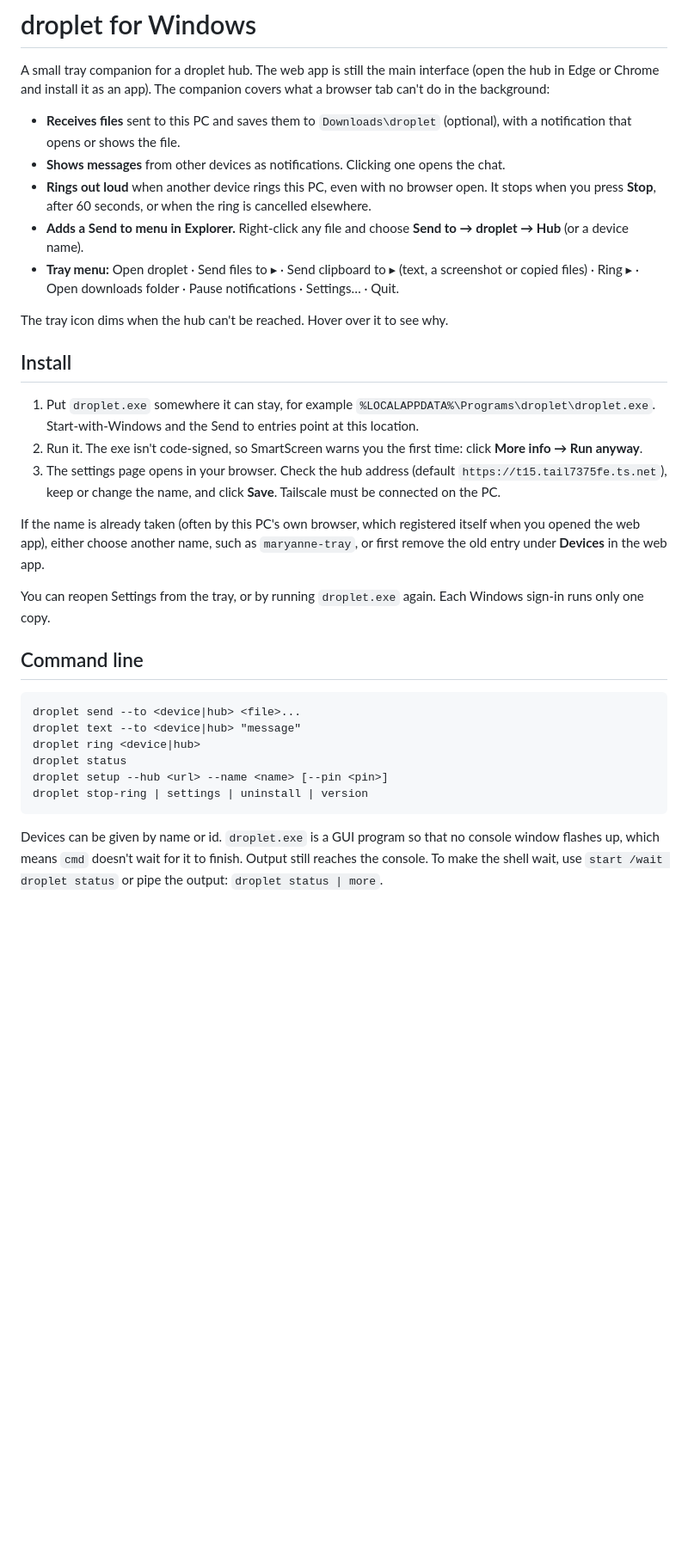
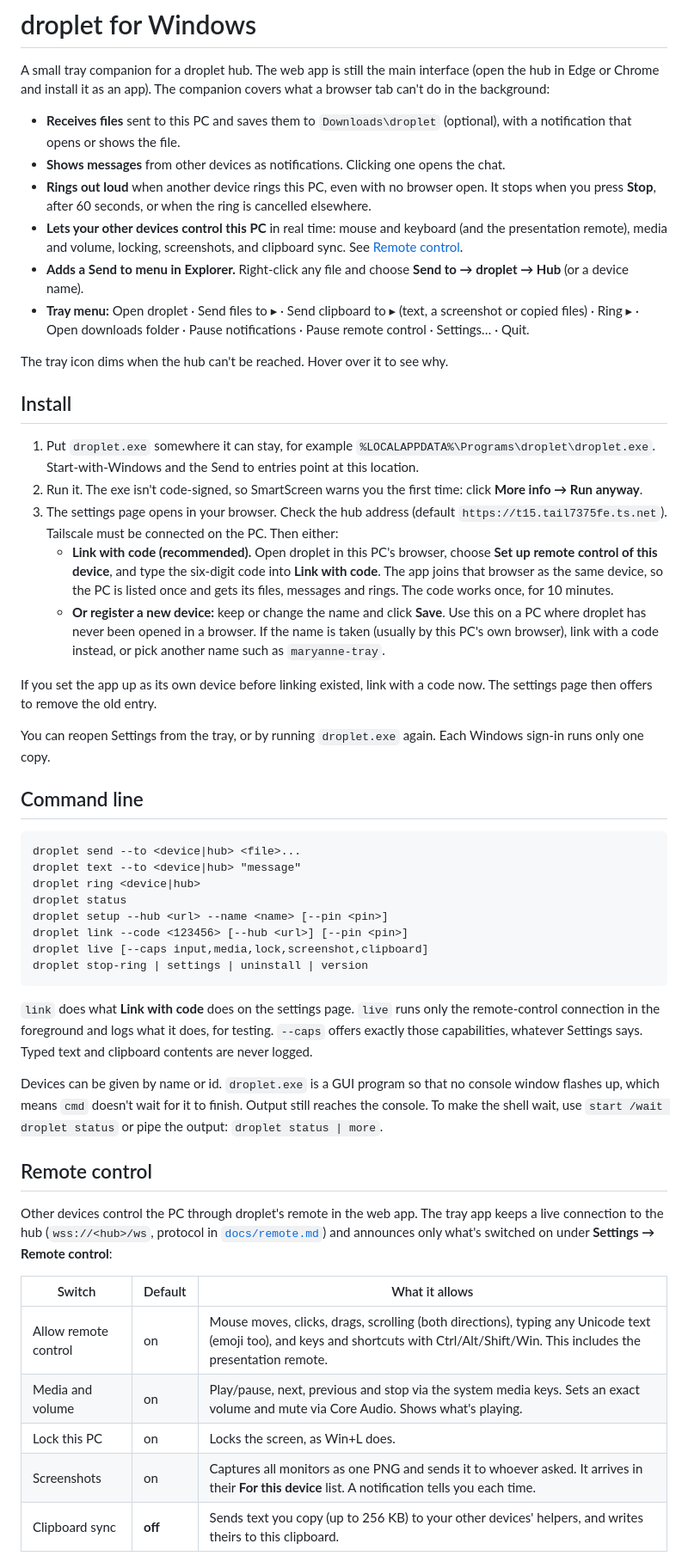
Before and after one commit to Ferinmtk/droplet, a Markdown page: windows/README.md, the part around one of its changes. Shown at 86% size. Drawn GitHub-style; blank space fills up the shorter version.

````diff
--- a/windows/README.md
+++ b/windows/README.md
@@ -10,11 +10,14 @@ companion covers what a browser tab can't do in the background:
 - **Rings out loud** when another device rings this PC, even with no
   browser open. It stops when you press **Stop**, after 60 seconds, or when
   the ring is cancelled elsewhere.
+- **Lets your other devices control this PC** in real time: mouse and
+  keyboard (and the presentation remote), media and volume, locking,
+  screenshots, and clipboard sync. See [Remote control](#remote-control).
 - **Adds a Send to menu in Explorer.** Right-click any file and choose
   **Send to → droplet → Hub** (or a device name).
 - **Tray menu:** Open droplet · Send files to ▸ · Send clipboard to ▸ (text,
   a screenshot or copied files) · Ring ▸ · Open downloads folder ·
-  Pause notifications · Settings… · Quit.
+  Pause notifications · Pause remote control · Settings… · Quit.
 
 The tray icon dims when the hub can't be reached. Hover over it to see why.
 
@@ -26,13 +29,20 @@ The tray icon dims when the hub can't be reached. Hover over it to see why.
 2. Run it. The exe isn't code-signed, so SmartScreen warns you the first
    time: click **More info → Run anyway**.
 3. The settings page opens in your browser. Check the hub address
-   (default `https://t15.tail7375fe.ts.net`), keep or change the name,
-   and click **Save**. Tailscale must be connected on the PC.
+   (default `https://t15.tail7375fe.ts.net`). Tailscale must be connected
+   on the PC. Then either:
+   - **Link with code (recommended).** Open droplet in this PC's browser,
+     choose **Set up remote control of this device**, and type the six-digit
+     code into **Link with code**. The app joins that browser as the same
+     device, so the PC is listed once and gets its files, messages and rings.
+     The code works once, for 10 minutes.
+   - **Or register a new device:** keep or change the name and click
+     **Save**. Use this on a PC where droplet has never been opened in a
+     browser. If the name is taken (usually by this PC's own browser), link
+     with a code instead, or pick another name such as `maryanne-tray`.
 
-If the name is already taken (often by this PC's own browser, which
-registered itself when you opened the web app), either choose another name,
-such as `maryanne-tray`, or first remove the old entry under **Devices** in
-the web app.
+If you set the app up as its own device before linking existed, link with a
+code now. The settings page then offers to remove the old entry.
 
 You can reopen Settings from the tray, or by running `droplet.exe` again.
 Each Windows sign-in runs only one copy.
@@ -45,11 +55,33 @@ droplet text --to <device|hub> "message"
 droplet ring <device|hub>
 droplet status
 droplet setup --hub <url> --name <name> [--pin <pin>]
+droplet link --code <123456> [--hub <url>] [--pin <pin>]
+droplet live [--caps input,media,lock,screenshot,clipboard]
 droplet stop-ring | settings | uninstall | version
 ```
+
+`link` does what **Link with code** does on the settings page. `live` runs
+only the remote-control connection in the foreground and logs what it does,
+for testing. `--caps` offers exactly those capabilities, whatever Settings
+says. Typed text and clipboard contents are never logged.
 
 Devices can be given by name or id. `droplet.exe` is a GUI program so that
 no console window flashes up, which means `cmd` doesn't wait for it to
 finish. Output still reaches the console. To make the shell wait, use
 `start /wait droplet status` or pipe the output: `droplet status | more`.
 
+## Remote control
+
+Other devices control the PC through droplet's remote in the web app. The
+tray app keeps a live connection to the hub (`wss://<hub>/ws`, protocol in
+[`docs/remote.md`](../docs/remote.md)) and announces only what's switched on
+under **Settings → Remote control**:
+
+| Switch | Default | What it allows |
+|---|---|---|
+| Allow remote control | on | Mouse moves, clicks, drags, scrolling (both directions), typing any Unicode text (emoji too), and keys and shortcuts with Ctrl/Alt/Shift/Win. This includes the presentation remote. |
+| Media and volume | on | Play/pause, next, previous and stop via the system media keys. Sets an exact volume and mute via Core Audio. Shows what's playing. |
+| Lock this PC | on | Locks the screen, as Win+L does. |
+| Screenshots | on | Captures all monitors as one PNG and sends it to whoever asked. It arrives in their **For this device** list. A notification tells you each time. |
+| Clipboard sync | **off** | Sends text you copy (up to 256 KB) to your other devices' helpers, and writes theirs to this clipboard. |
+
````
Also changed, not shown: other parts of windows/README.md (+63 -5 lines).
